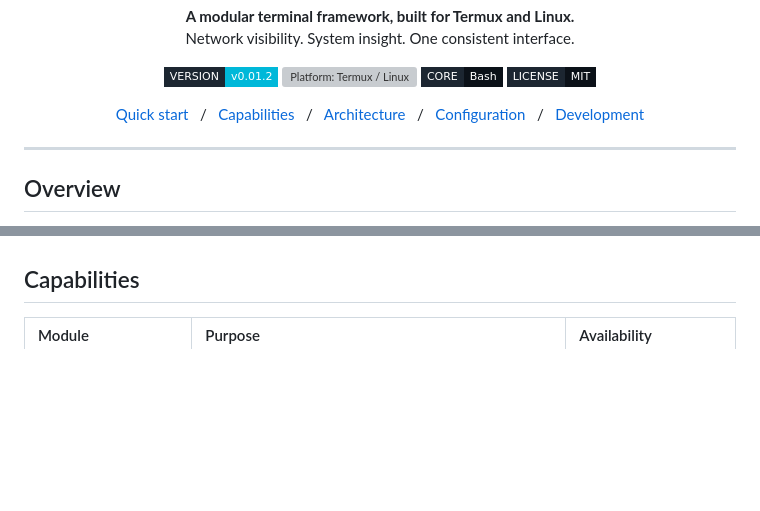
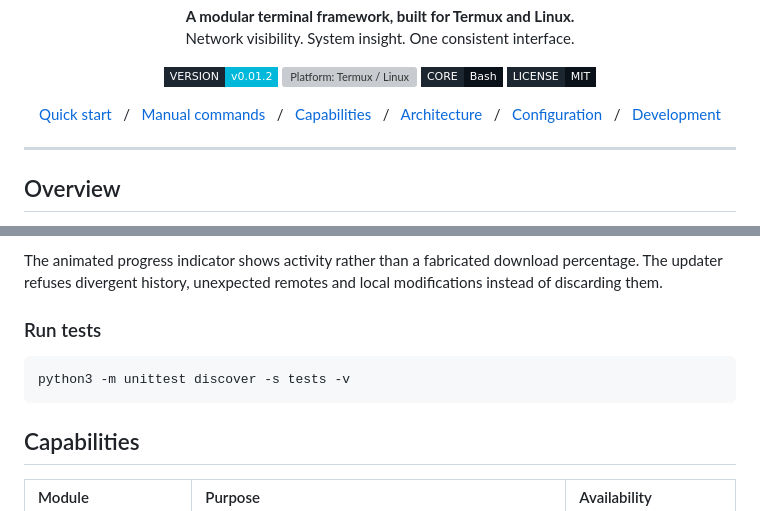
Before and after one commit to GotUrBack-Public/MForce-Enhanced-Framework, a Markdown page: README.md, 2 parts joined by grey strips. Drawn GitHub-style; badges without logos; blank space fills up the shorter version; grey boxes are pictures that could not be loaded.

````diff
--- a/README.md
+++ b/README.md
@@ -16,6 +16,7 @@
 
 <p align="center">
   <a href="#quick-start">Quick start</a> &nbsp; / &nbsp;
+  <a href="#manuell--manual-commands">Manual commands</a> &nbsp; / &nbsp;
   <a href="#capabilities">Capabilities</a> &nbsp; / &nbsp;
   <a href="#architecture">Architecture</a> &nbsp; / &nbsp;
   <a href="#configuration">Configuration</a> &nbsp; / &nbsp;
@@ -79,3 +163,10 @@ At startup, enter the displayed confirmation code. Then select a category, open
+The animated progress indicator shows activity rather than a fabricated download percentage. The updater refuses divergent history, unexpected remotes and local modifications instead of discarding them.
+
+### Run tests
+
+```bash
+python3 -m unittest discover -s tests -v
+```
 
 ## Capabilities
 
````
Also changed, not shown: other parts of README.md (+83 -0 lines).
